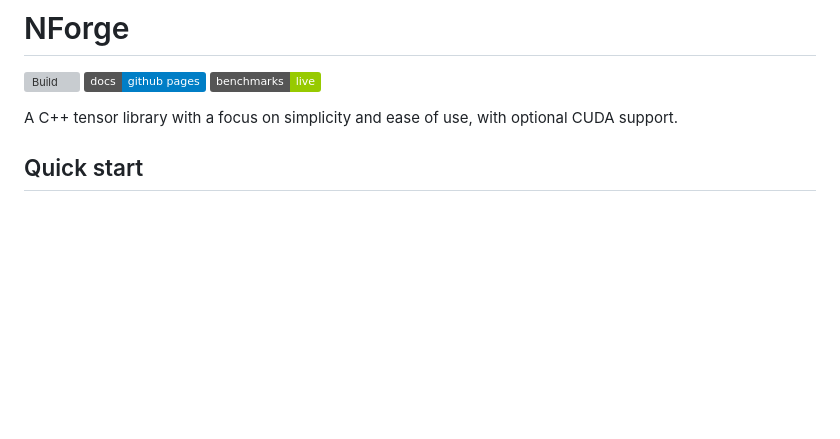
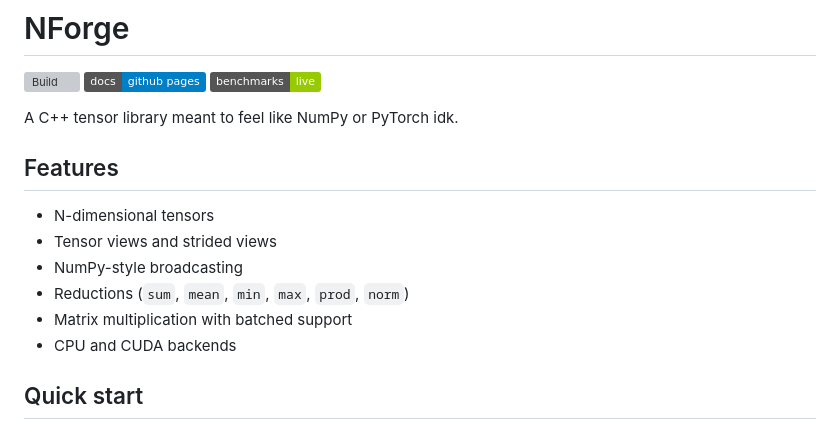
Before and after one commit to Marbjo07/NForge, a Markdown page: README.md, the part around the change. Rendered like a GitHub page; badges without logos; blank space fills up the shorter version; grey boxes are pictures that could not be loaded.

Commit message:
docs: add general features to README.md

```diff
--- a/README.md
+++ b/README.md
@@ -4,7 +4,16 @@
 [![Docs](https://img.shields.io/badge/docs-github%20pages-blue)](https://marbjo07.github.io/NForge/docs/html/index.html)
 [![Benchmarks](https://img.shields.io/badge/benchmarks-live-green)](https://marbjo07.github.io/NForge/dev/bench/)
 
-A C++ tensor library with a focus on simplicity and ease of use, with optional CUDA support.
+A C++ tensor library meant to feel like NumPy or PyTorch idk.
+
+## Features
+
+- N-dimensional tensors
+- Tensor views and strided views
+- NumPy-style broadcasting
+- Reductions (`sum`, `mean`, `min`, `max`, `prod`, `norm`)
+- Matrix multiplication with batched support
+- CPU and CUDA backends
 
 ## Quick start
 
```
Also changed, not shown: INTRO.md (+4 -4 lines).
